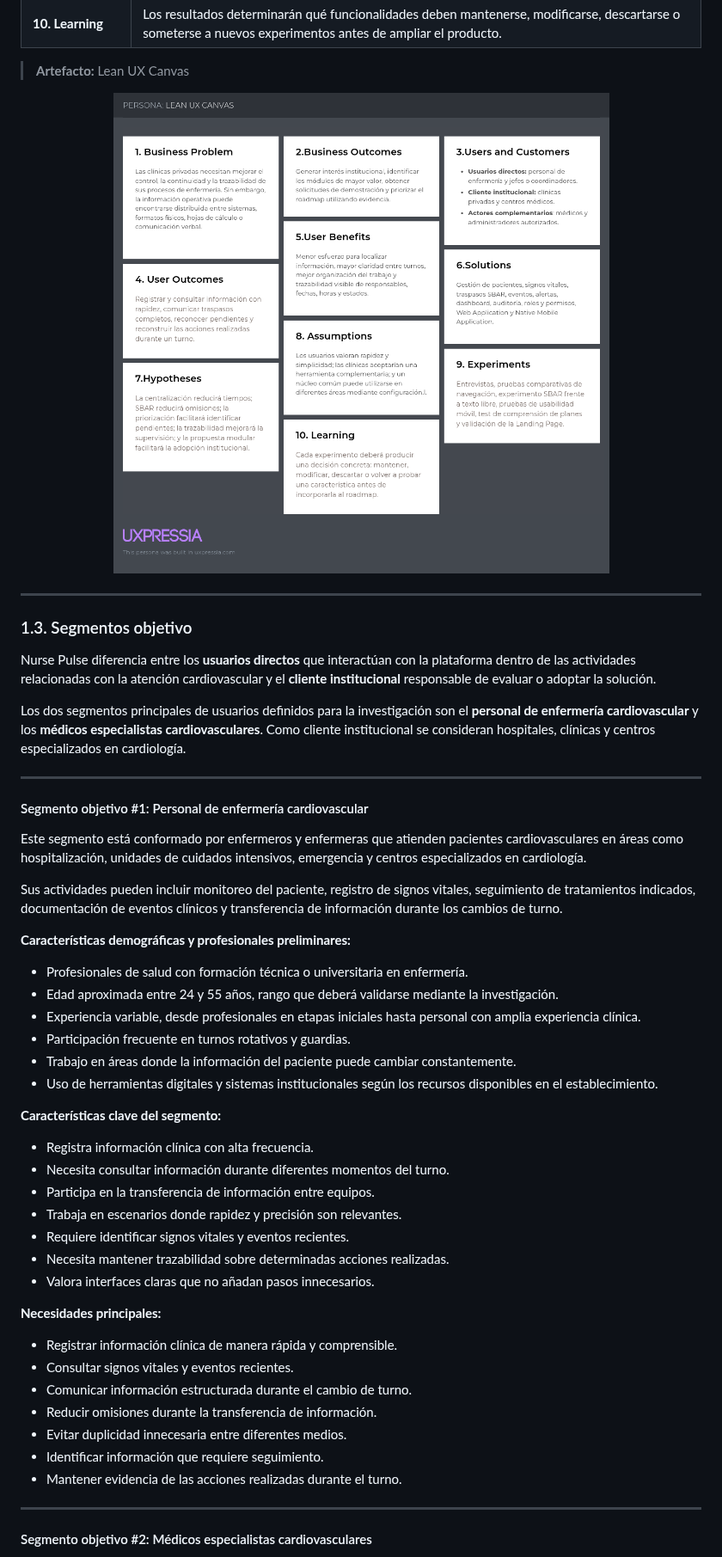
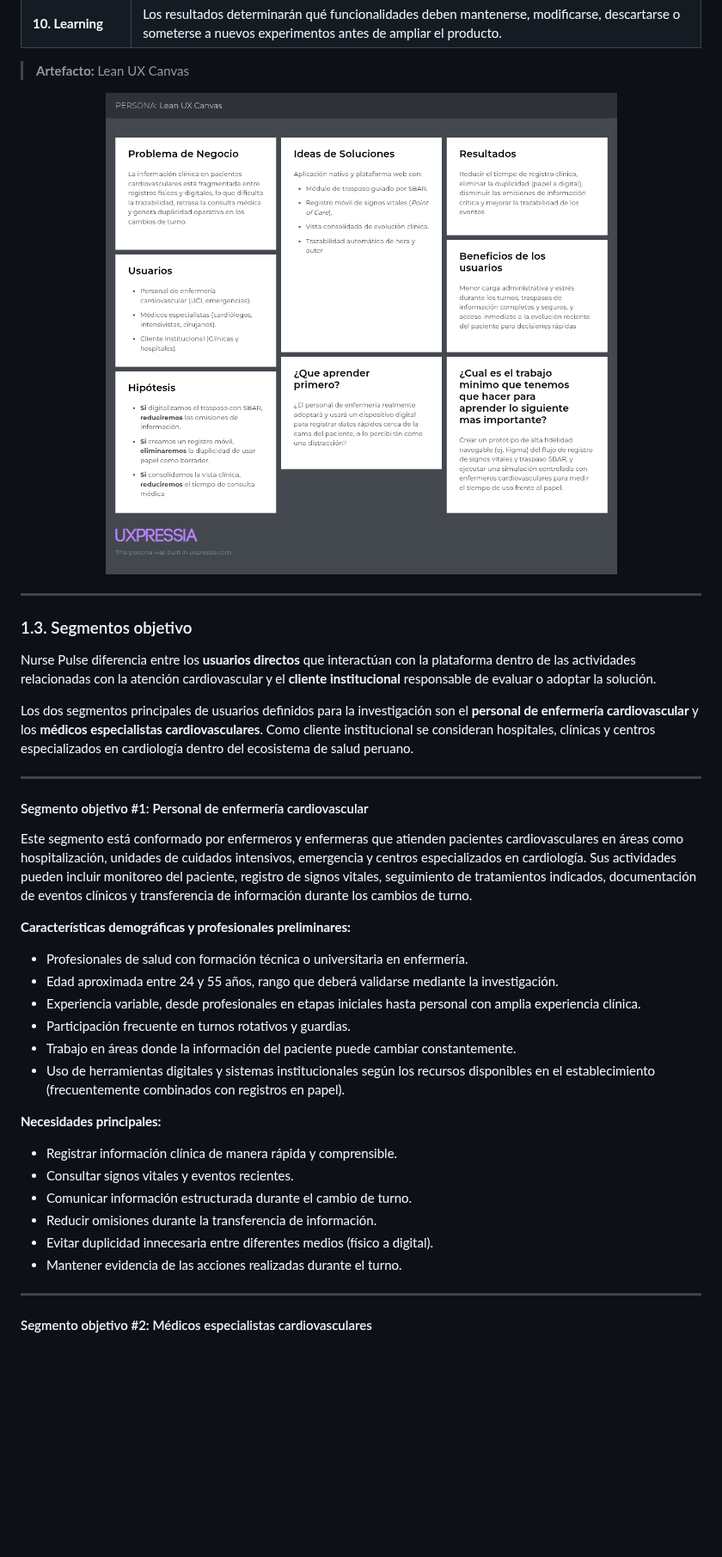
Before and after one commit to NursePulse/NursePulse-Report, a Markdown page: README.md, the part around one of its changes. Shown at 86% size. GitHub-like rendering; pictures changed too: assets/chapter-1/LEAN-UX-CANVAS.png (deleted), assets/chapter-1/Lean UX Canvas.png (added); blank space fills up the shorter version.

Commit message:
docs(chapter1): restructure and enhance content layout in README

```diff
--- a/README.md
+++ b/README.md
@@ -816,52 +840,36 @@ El Lean UX Canvas sintetiza los principales elementos del modelo de aprendizaje
 > **Artefacto:** Lean UX Canvas
 
 <p align="center">
-  <img src="assets/chapter-1/LEAN-UX-CANVAS.png" alt="Lean UX Canvas de Nurse Pulse" width="700px">
+  <img src="assets/chapter-1/Lean%20UX%20Canvas.png" alt="Lean UX Canvas de Nurse Pulse" width="700px">
 </p>
 
 ---
-
 ### 1.3. Segmentos objetivo
 
 Nurse Pulse diferencia entre los **usuarios directos** que interactúan con la plataforma dentro de las actividades relacionadas con la atención cardiovascular y el **cliente institucional** responsable de evaluar o adoptar la solución.
 
-Los dos segmentos principales de usuarios definidos para la investigación son el **personal de enfermería cardiovascular** y los **médicos especialistas cardiovasculares**. Como cliente institucional se consideran hospitales, clínicas y centros especializados en cardiología.
+Los dos segmentos principales de usuarios definidos para la investigación son el **personal de enfermería cardiovascular** y los **médicos especialistas cardiovasculares**. Como cliente institucional se consideran hospitales, clínicas y centros especializados en cardiología dentro del ecosistema de salud peruano.
 
 ---
 
 #### Segmento objetivo #1: Personal de enfermería cardiovascular
 
-Este segmento está conformado por enfermeros y enfermeras que atienden pacientes cardiovasculares en áreas como hospitalización, unidades de cuidados intensivos, emergencia y centros especializados en cardiología.
-
-Sus actividades pueden incluir monitoreo del paciente, registro de signos vitales, seguimiento de tratamientos indicados, documentación de eventos clínicos y transferencia de información durante los cambios de turno.
+Este segmento está conformado por enfermeros y enfermeras que atienden pacientes cardiovasculares en áreas como hospitalización, unidades de cuidados intensivos, emergencia y centros especializados en cardiología. Sus actividades pueden incluir monitoreo del paciente, registro de signos vitales, seguimiento de tratamientos indicados, documentación de eventos clínicos y transferencia de información durante los cambios de turno.
 
 **Características demográficas y profesionales preliminares:**
-
 - Profesionales de salud con formación técnica o universitaria en enfermería.
 - Edad aproximada entre 24 y 55 años, rango que deberá validarse mediante la investigación.
 - Experiencia variable, desde profesionales en etapas iniciales hasta personal con amplia experiencia clínica.
 - Participación frecuente en turnos rotativos y guardias.
 - Trabajo en áreas donde la información del paciente puede cambiar constantemente.
-- Uso de herramientas digitales y sistemas institucionales según los recursos disponibles en el establecimiento.
-
-**Características clave del segmento:**
-
-- Registra información clínica con alta frecuencia.
-- Necesita consultar información durante diferentes momentos del turno.
-- Participa en la transferencia de información entre equipos.
-- Trabaja en escenarios donde rapidez y precisión son relevantes.
-- Requiere identificar signos vitales y eventos recientes.
-- Necesita mantener trazabilidad sobre determinadas acciones realizadas.
-- Valora interfaces claras que no añadan pasos innecesarios.
+- Uso de herramientas digitales y sistemas institucionales según los recursos disponibles en el establecimiento (frecuentemente combinados con registros en papel).
 
 **Necesidades principales:**
-
 - Registrar información clínica de manera rápida y comprensible.
 - Consultar signos vitales y eventos recientes.
 - Comunicar información estructurada durante el cambio de turno.
 - Reducir omisiones durante la transferencia de información.
-- Evitar duplicidad innecesaria entre diferentes medios.
-- Identificar información que requiere seguimiento.
+- Evitar duplicidad innecesaria entre diferentes medios (físico a digital).
 - Mantener evidencia de las acciones realizadas durante el turno.
 
 ---
```
Also changed, not shown: other parts of README.md (+56 -64 lines), assets/chapter-1/IshikawaDiagram.png (added), 1 other file.
